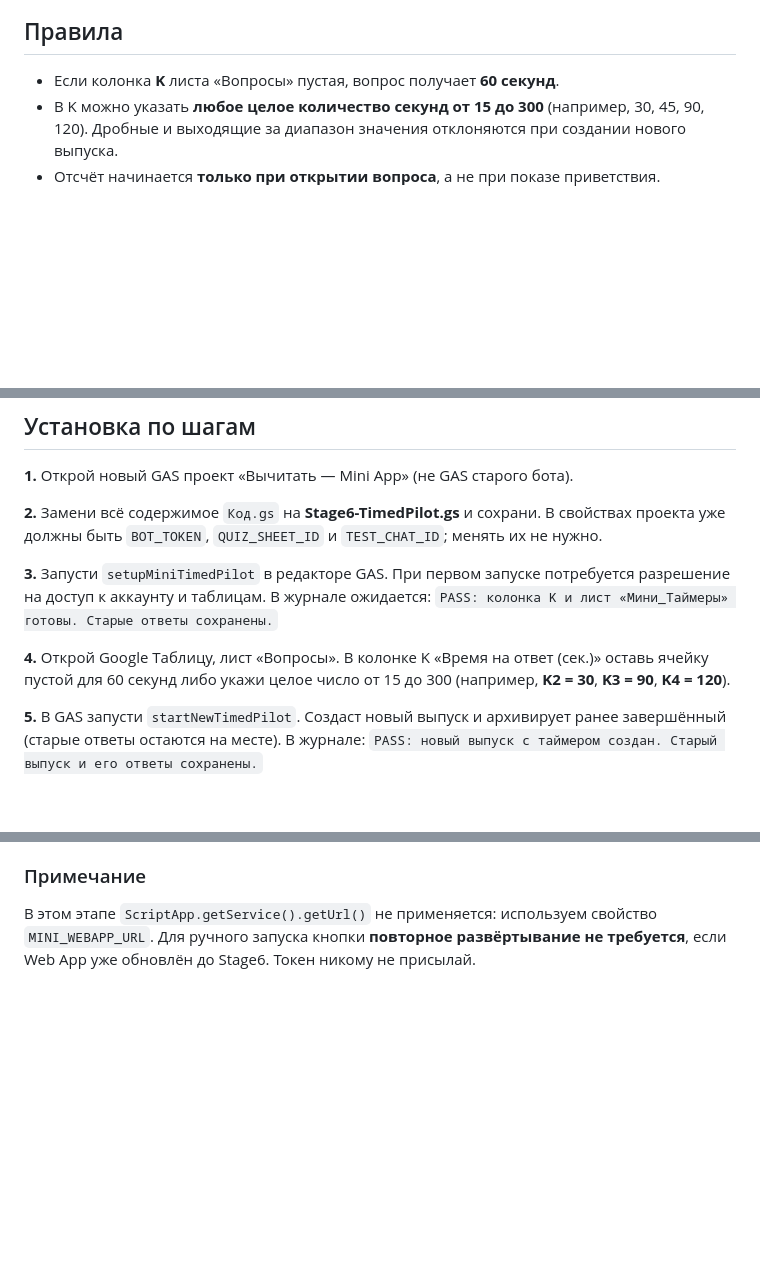
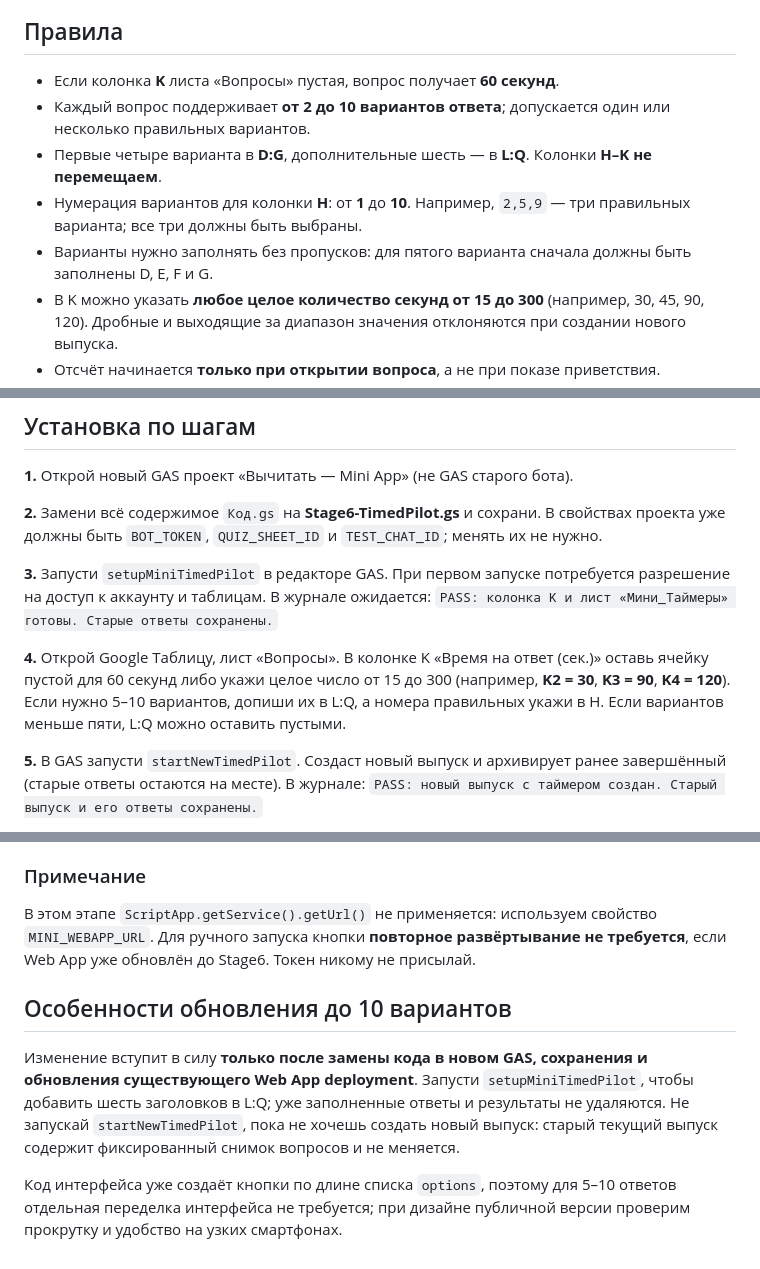
Before and after one commit to franznovii/russian-language-quiz, a Markdown page: backend/STAGE6.md, 3 parts joined by grey strips. GitHub-like rendering; blank space fills up the shorter version.

Commit message:
Document 10 answer choices mapped to D:G and L:Q, preserving quiz settings

```diff
--- a/backend/STAGE6.md
+++ b/backend/STAGE6.md
@@ -2,6 +2,10 @@
 
 ## Правила
 - Если колонка **K** листа «Вопросы» пустая, вопрос получает **60 секунд**.
+- Каждый вопрос поддерживает **от 2 до 10 вариантов ответа**; допускается один или несколько правильных вариантов.
+- Первые четыре варианта в **D:G**, дополнительные шесть — в **L:Q**. Колонки **H–K не перемещаем**.
+- Нумерация вариантов для колонки **H**: от **1** до **10**. Например, `2,5,9` — три правильных варианта; все три должны быть выбраны.
+- Варианты нужно заполнять без пропусков: для пятого варианта сначала должны быть заполнены D, E, F и G.
 - В K можно указать **любое целое количество секунд от 15 до 300** (например, 30, 45, 90, 120). Дробные и выходящие за диапазон значения отклоняются при создании нового выпуска.
 - Отсчёт начинается **только при открытии вопроса**, а не при показе приветствия.
 - Таймер хранится на стороне GAS в новом листе **«Мини_Таймеры»**.
@@ -20,7 +24,7 @@
 **3.** Запусти `setupMiniTimedPilot` в редакторе GAS. При первом запуске потребуется разрешение на доступ к аккаунту и таблицам. В журнале ожидается:
 `PASS: колонка K и лист «Мини_Таймеры» готовы. Старые ответы сохранены.`
 
-**4.** Открой Google Таблицу, лист «Вопросы». В колонке K «Время на ответ (сек.)» оставь ячейку пустой для 60 секунд либо укажи целое число от 15 до 300 (например, **K2 = 30**, **K3 = 90**, **K4 = 120**).
+**4.** Открой Google Таблицу, лист «Вопросы». В колонке K «Время на ответ (сек.)» оставь ячейку пустой для 60 секунд либо укажи целое число от 15 до 300 (например, **K2 = 30**, **K3 = 90**, **K4 = 120**). Если нужно 5–10 вариантов, допиши их в L:Q, а номера правильных укажи в H. Если вариантов меньше пяти, L:Q можно оставить пустыми.
 
 **5.** В GAS запусти `startNewTimedPilot`. Создаст новый выпуск и архивирует ранее завершённый (старые ответы остаются на месте). В журнале: `PASS: новый выпуск с таймером создан. Старый выпуск и его ответы сохранены.`
 
@@ -39,3 +43,9 @@
 
 ### Примечание
 В этом этапе `ScriptApp.getService().getUrl()` не применяется: используем свойство `MINI_WEBAPP_URL`. Для ручного запуска кнопки **повторное развёртывание не требуется**, если Web App уже обновлён до Stage6. Токен никому не присылай.
+
+## Особенности обновления до 10 вариантов
+
+Изменение вступит в силу **только после замены кода в новом GAS, сохранения и обновления существующего Web App deployment**. Запусти `setupMiniTimedPilot`, чтобы добавить шесть заголовков в L:Q; уже заполненные ответы и результаты не удаляются. Не запускай `startNewTimedPilot`, пока не хочешь создать новый выпуск: старый текущий выпуск содержит фиксированный снимок вопросов и не меняется.
+
+Код интерфейса уже создаёт кнопки по длине списка `options`, поэтому для 5–10 ответов отдельная переделка интерфейса не требуется; при дизайне публичной версии проверим прокрутку и удобство на узких смартфонах.
```
